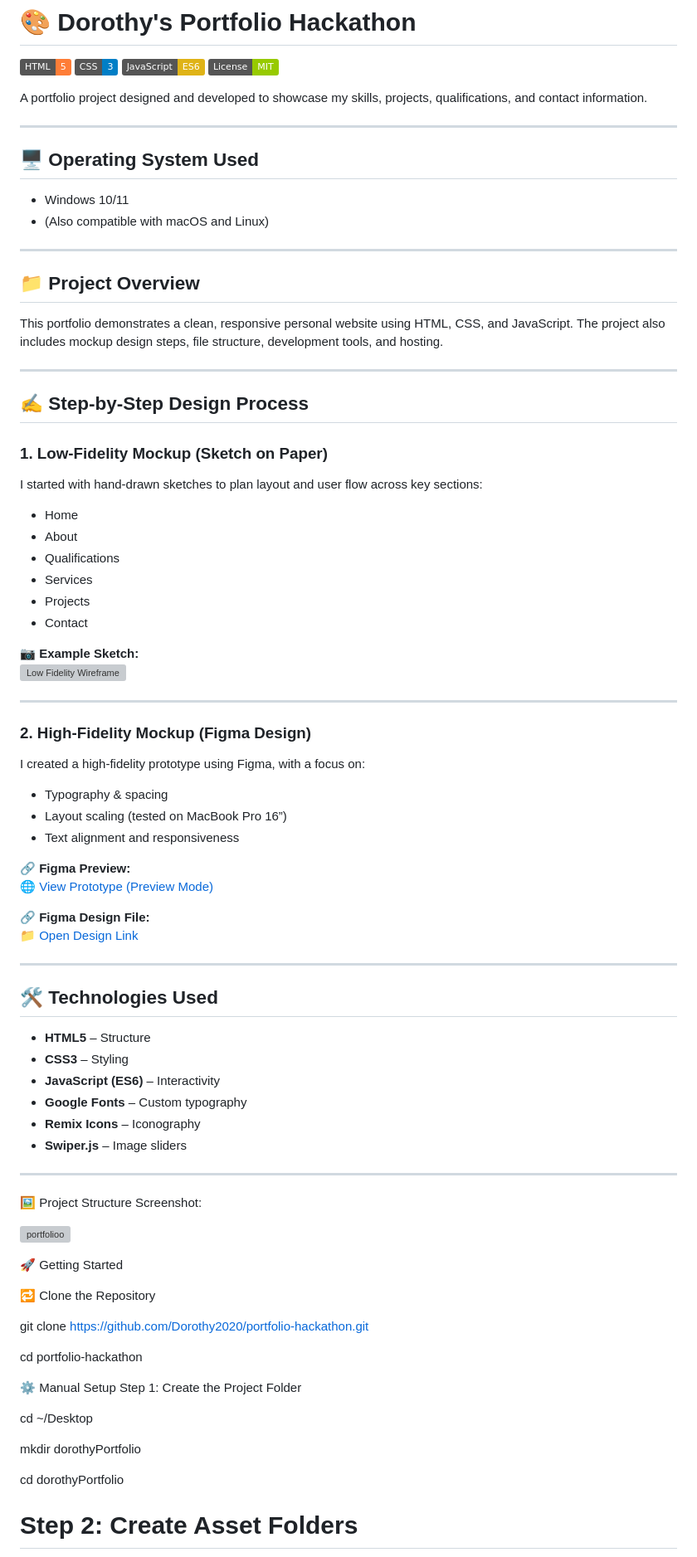
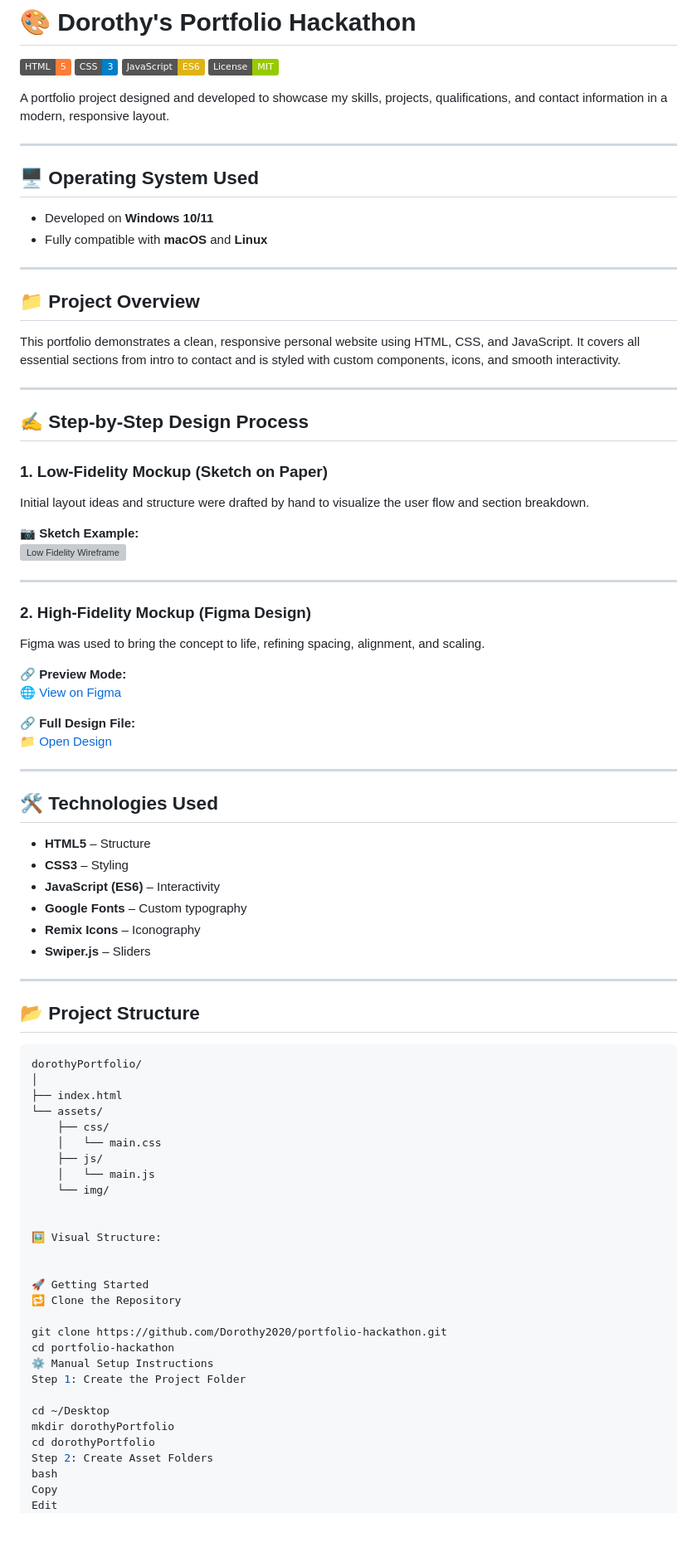
Before and after one commit to Dorothy2020/portfolio-hackathon, a Markdown page: README.md, the part around the change printed below. Shown: that part at 83% size. GitHub-like rendering; badges without logos; blank space fills up the shorter version; grey boxes are pictures that could not be loaded.

````diff
--- a/README.md
+++ b/README.md
@@ -7,20 +7,20 @@
 ![JavaScript](https://img.shields.io/badge/JavaScript-ES6-yellow?logo=javascript)
 ![License](https://img.shields.io/badge/License-MIT-green)
 
-A portfolio project designed and developed to showcase my skills, projects, qualifications, and contact information.
+A portfolio project designed and developed to showcase my skills, projects, qualifications, and contact information in a modern, responsive layout.
 
 ---
 
 ## 🖥 Operating System Used
 
-- Windows 10/11
-- (Also compatible with macOS and Linux)
+- Developed on **Windows 10/11**
+- Fully compatible with **macOS** and **Linux**
 
 ---
 
 ## 📁 Project Overview
 
-This portfolio demonstrates a clean, responsive personal website using HTML, CSS, and JavaScript. The project also includes mockup design steps, file structure, development tools, and hosting.
+This portfolio demonstrates a clean, responsive personal website using HTML, CSS, and JavaScript. It covers all essential sections from intro to contact and is styled with custom components, icons, and smooth interactivity.
 
 ---
 
@@ -28,33 +28,22 @@ This portfolio demonstrates a clean, responsive personal website using HTML, CSS
 
 ### 1. Low-Fidelity Mockup (Sketch on Paper)
 
-I started with hand-drawn sketches to plan layout and user flow across key sections:
+Initial layout ideas and structure were drafted by hand to visualize the user flow and section breakdown.
 
-- Home
-- About
-- Qualifications
-- Services
-- Projects
-- Contact
-
-📷 **Example Sketch:**
+📷 **Sketch Example:**
 ![Low Fidelity Wireframe](https://github.com/user-attachments/assets/b7a1b24f-1035-4e63-bf94-779608daf2a6)
 
 ---
 
 ### 2. High-Fidelity Mockup (Figma Design)
 
-I created a  high-fidelity prototype using Figma, with a focus on:
+Figma was used to bring the concept to life, refining spacing, alignment, and scaling.
 
-- Typography & spacing
-- Layout scaling (tested on MacBook Pro 16”)
-- Text alignment and responsiveness
+🔗 **Preview Mode:**
+[🌐 View on Figma](https://www.figma.com/proto/nejFjWw1pYt2abMhKN7jFx/Dorothy-s-Portfolio?node-id=1-2&p=f&t=3o4nOLcKJ8jGsYyt-0)
 
-🔗 **Figma Preview:**
-[🌐 View Prototype (Preview Mode)](https://www.figma.com/proto/nejFjWw1pYt2abMhKN7jFx/Dorothy-s-Portfolio?node-id=1-2&p=f&t=3o4nOLcKJ8jGsYyt-0)
-
-🔗 **Figma Design File:**
-[📁 Open Design Link](https://www.figma.com/design/nejFjWw1pYt2abMhKN7jFx/Dorothy-s-Portfolio?node-id=1-2&t=41IkWuYTRFHd07rv-0)
+🔗 **Full Design File:**
+[📁 Open Design](https://www.figma.com/design/nejFjWw1pYt2abMhKN7jFx/Dorothy-s-Portfolio?node-id=1-2&t=41IkWuYTRFHd07rv-0)
 
 ---
 
@@ -65,32 +54,40 @@ I created a  high-fidelity prototype using Figma, with a focus on:
 - **JavaScript (ES6)** – Interactivity
 - **Google Fonts** – Custom typography
 - **Remix Icons** – Iconography
-- **Swiper.js** – Image sliders
+- **Swiper.js** – Sliders
 
 ---
 
-🖼 Project Structure Screenshot:
+## 📂 Project Structure
 
-![portfolioo](https://github.com/user-attachments/assets/033cea04-943e-49a6-8cf1-1c7f073ee2e5)
+```bash
+dorothyPortfolio/
+│
+├── index.html
+└── assets/
+    ├── css/
+    │   └── main.css
+    ├── js/
+    │   └── main.js
+    └── img/
+
+
+🖼 Visual Structure:
+
 
 🚀 Getting Started
-
 🔁 Clone the Repository
 
-
 git clone https://github.com/Dorothy2020/portfolio-hackathon.git
-
 cd portfolio-hackathon
-
-⚙️ Manual Setup
+⚙️ Manual Setup Instructions
 Step 1: Create the Project Folder
 
 cd ~/Desktop
-
 mkdir dorothyPortfolio
-
 cd dorothyPortfolio
-
-# Step 2: Create Asset Folders
-
+Step 2: Create Asset Folders
+bash
+Copy
+Edit
 mkdir -p assets/css assets/js assets/img
````
Also changed, not shown: other parts of README.md (+25 -39 lines).
